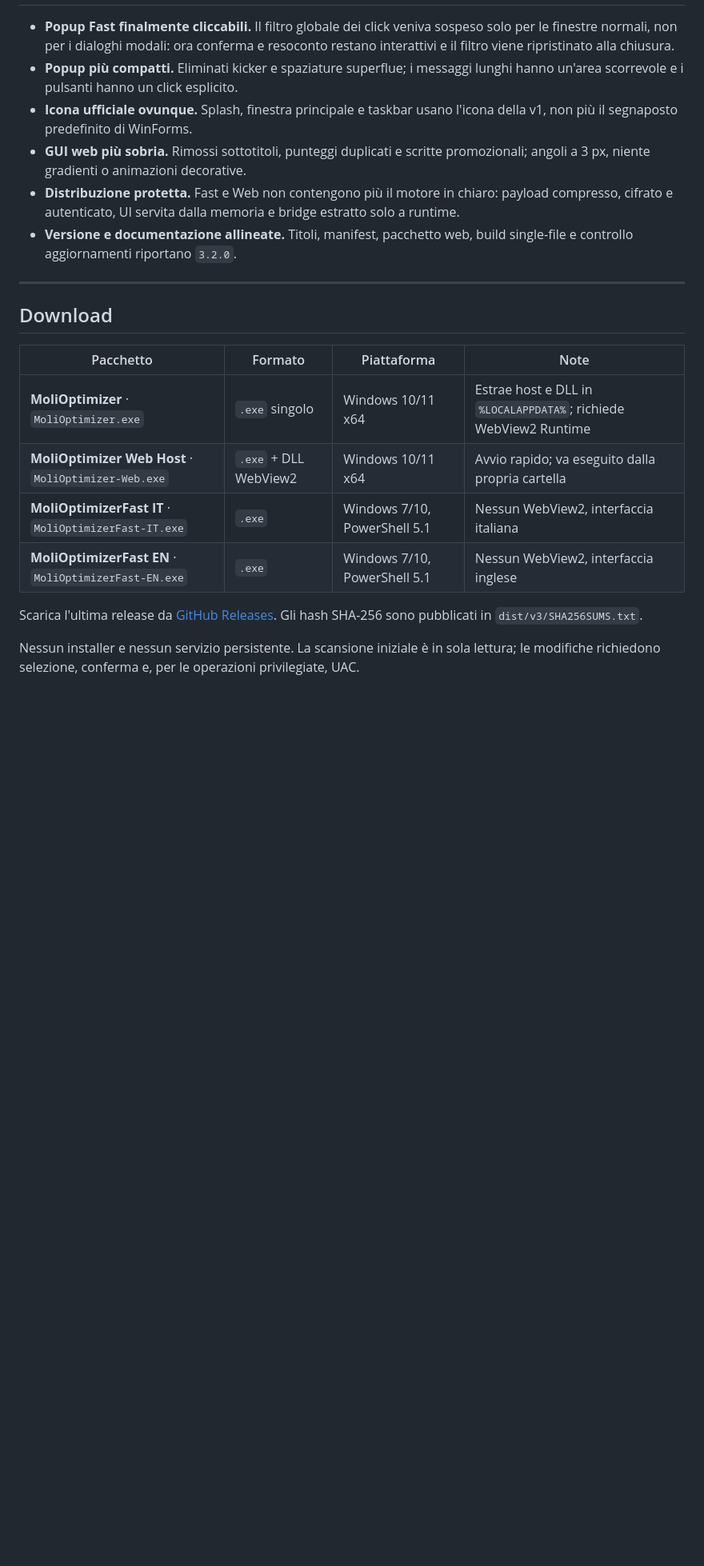
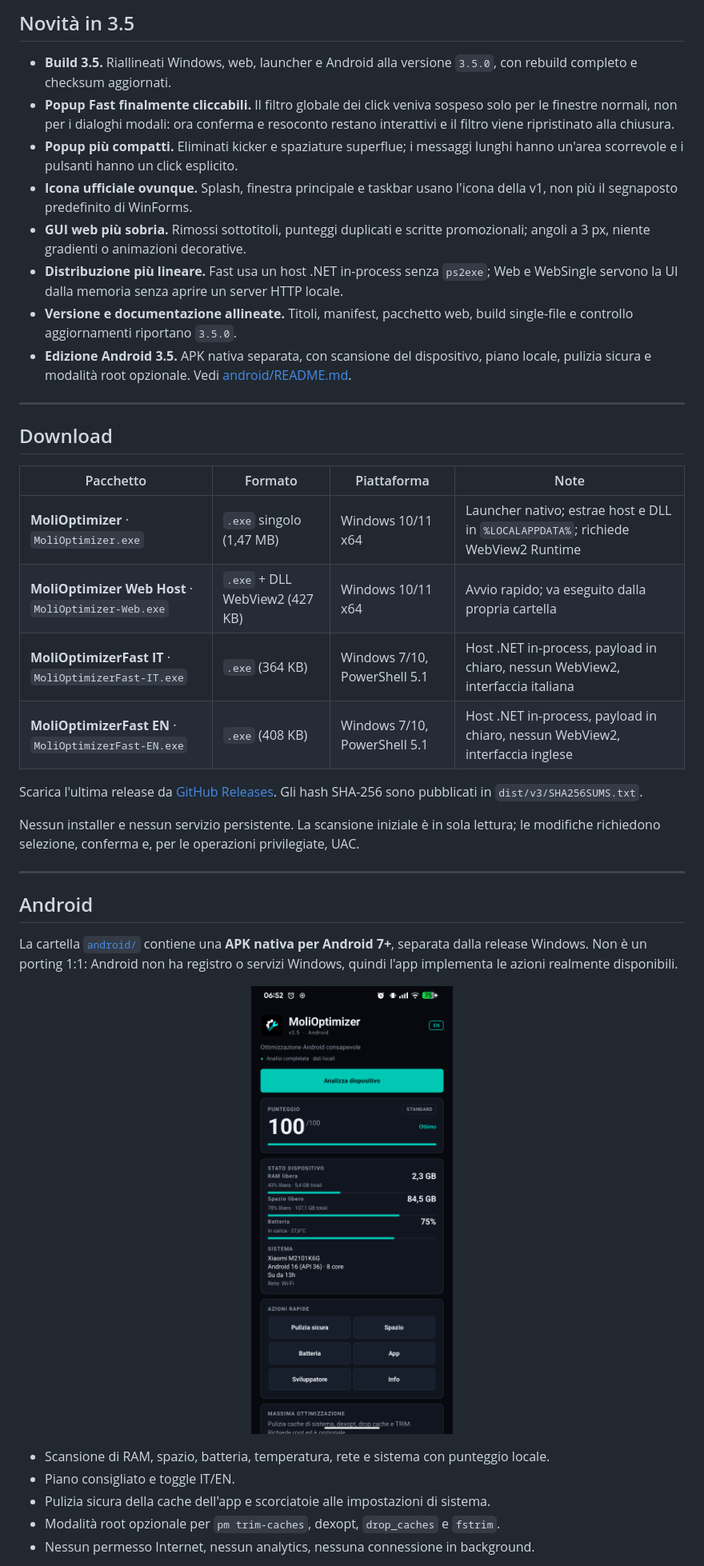
Before and after one commit to Molinays/MoliOptimizer, a Markdown page: README.md, the part around one of its changes. Shown at 80% size. Rendered like a GitHub page; pictures changed too: docs/images/android-3.5.png (added); blank space fills up the shorter version.

```diff
--- a/README.md
+++ b/README.md
@@ -37,9 +54,13 @@
+## Novità in 3.5
+
+- **Build 3.5.** Riallineati Windows, web, launcher e Android alla versione `3.5.0`, con rebuild completo e checksum aggiornati.
 - **Popup Fast finalmente cliccabili.** Il filtro globale dei click veniva sospeso solo per le finestre normali, non per i dialoghi modali: ora conferma e resoconto restano interattivi e il filtro viene ripristinato alla chiusura.
 - **Popup più compatti.** Eliminati kicker e spaziature superflue; i messaggi lunghi hanno un'area scorrevole e i pulsanti hanno un click esplicito.
 - **Icona ufficiale ovunque.** Splash, finestra principale e taskbar usano l'icona della v1, non più il segnaposto predefinito di WinForms.
 - **GUI web più sobria.** Rimossi sottotitoli, punteggi duplicati e scritte promozionali; angoli a 3 px, niente gradienti o animazioni decorative.
-- **Distribuzione protetta.** Fast e Web non contengono più il motore in chiaro: payload compresso, cifrato e autenticato, UI servita dalla memoria e bridge estratto solo a runtime.
-- **Versione e documentazione allineate.** Titoli, manifest, pacchetto web, build single-file e controllo aggiornamenti riportano `3.2.0`.
+- **Distribuzione più lineare.** Fast usa un host .NET in-process senza `ps2exe`; Web e WebSingle servono la UI dalla memoria senza aprire un server HTTP locale.
+- **Versione e documentazione allineate.** Titoli, manifest, pacchetto web, build single-file e controllo aggiornamenti riportano `3.5.0`.
+- **Edizione Android 3.5.** APK nativa separata, con scansione del dispositivo, piano locale, pulizia sicura e modalità root opzionale. Vedi [android/README.md](android/README.md).
 
 ---
 
@@ -47,11 +68,28 @@
 
 | Pacchetto | Formato | Piattaforma | Note |
 |---|---|---|---|
-| **MoliOptimizer** · `MoliOptimizer.exe` | `.exe` singolo | Windows 10/11 x64 | Estrae host e DLL in `%LOCALAPPDATA%`; richiede WebView2 Runtime |
-| **MoliOptimizer Web Host** · `MoliOptimizer-Web.exe` | `.exe` + DLL WebView2 | Windows 10/11 x64 | Avvio rapido; va eseguito dalla propria cartella |
-| **MoliOptimizerFast IT** · `MoliOptimizerFast-IT.exe` | `.exe` | Windows 7/10, PowerShell 5.1 | Nessun WebView2, interfaccia italiana |
-| **MoliOptimizerFast EN** · `MoliOptimizerFast-EN.exe` | `.exe` | Windows 7/10, PowerShell 5.1 | Nessun WebView2, interfaccia inglese |
+| **MoliOptimizer** · `MoliOptimizer.exe` | `.exe` singolo (1,47 MB) | Windows 10/11 x64 | Launcher nativo; estrae host e DLL in `%LOCALAPPDATA%`; richiede WebView2 Runtime |
+| **MoliOptimizer Web Host** · `MoliOptimizer-Web.exe` | `.exe` + DLL WebView2 (427 KB) | Windows 10/11 x64 | Avvio rapido; va eseguito dalla propria cartella |
+| **MoliOptimizerFast IT** · `MoliOptimizerFast-IT.exe` | `.exe` (364 KB) | Windows 7/10, PowerShell 5.1 | Host .NET in-process, payload in chiaro, nessun WebView2, interfaccia italiana |
+| **MoliOptimizerFast EN** · `MoliOptimizerFast-EN.exe` | `.exe` (408 KB) | Windows 7/10, PowerShell 5.1 | Host .NET in-process, payload in chiaro, nessun WebView2, interfaccia inglese |
 
 Scarica l'ultima release da [GitHub Releases](https://github.com/Molinays/MoliOptimizer/releases/latest). Gli hash SHA-256 sono pubblicati in `dist/v3/SHA256SUMS.txt`.
 
 Nessun installer e nessun servizio persistente. La scansione iniziale è in sola lettura; le modifiche richiedono selezione, conferma e, per le operazioni privilegiate, UAC.
+
+---
+
+## Android
+
+La cartella [`android/`](android/README.md) contiene una **APK nativa per Android 7+**, separata dalla release Windows. Non è un porting 1:1: Android non ha registro o servizi Windows, quindi l'app implementa le azioni realmente disponibili.
+
+<p align="center">
+  <img src="docs/images/android-3.5.png" alt="MoliOptimizer 3.5 su Android" width="300">
+</p>
+
+- Scansione di RAM, spazio, batteria, temperatura, rete e sistema con punteggio locale.
+- Piano consigliato e toggle IT/EN.
+- Pulizia sicura della cache dell'app e scorciatoie alle impostazioni di sistema.
+- Modalità root opzionale per `pm trim-caches`, dexopt, `drop_caches` e `fstrim`.
+- Nessun permesso Internet, nessun analytics, nessuna connessione in background.
+
```
Also changed, not shown: other parts of README.md (+44 -21 lines), docs/security/false-positive-mcafee-secureage.md (+20 -20 lines), docs/images/android-3.2.png (added), docs/images/fast-3.2.png (added), docs/images/fast-3.5.png (added), docs/images/web-3.2.png (added), docs/images/web-3.5.png (added).
